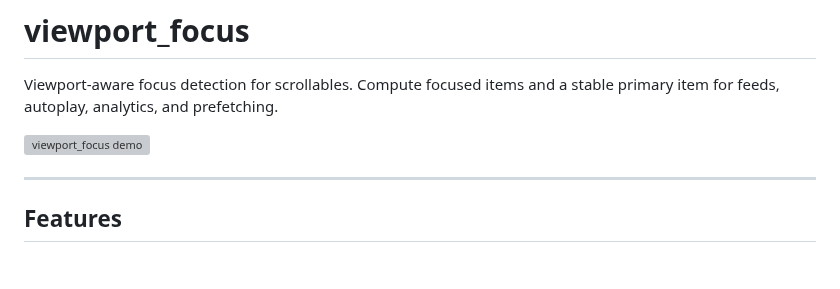
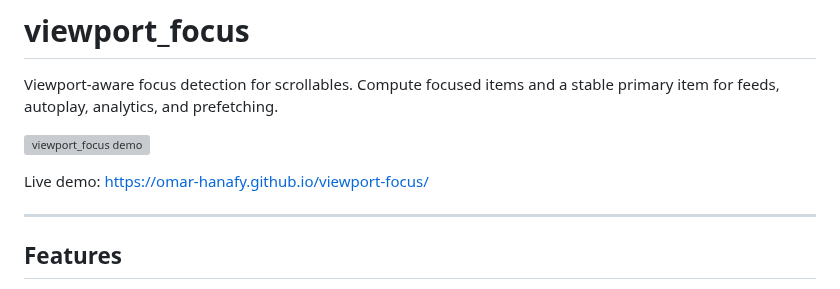
Before and after one commit to omar-hanafy/scroll_spy, a Markdown page: README.md, the part around the change. Rendered like a GitHub page; blank space fills up the shorter version; grey boxes are pictures that could not be loaded.

Commit message:
Add live demo link

```diff
--- a/README.md
+++ b/README.md
@@ -4,6 +4,8 @@ Viewport-aware focus detection for scrollables. Compute focused items and a
 stable primary item for feeds, autoplay, analytics, and prefetching.
 
 ![viewport_focus demo](https://raw.githubusercontent.com/omar-hanafy/viewport_focus/main/screenshots/viewport_focus.gif)
+
+Live demo: https://omar-hanafy.github.io/viewport-focus/
 
 ---
 
```
